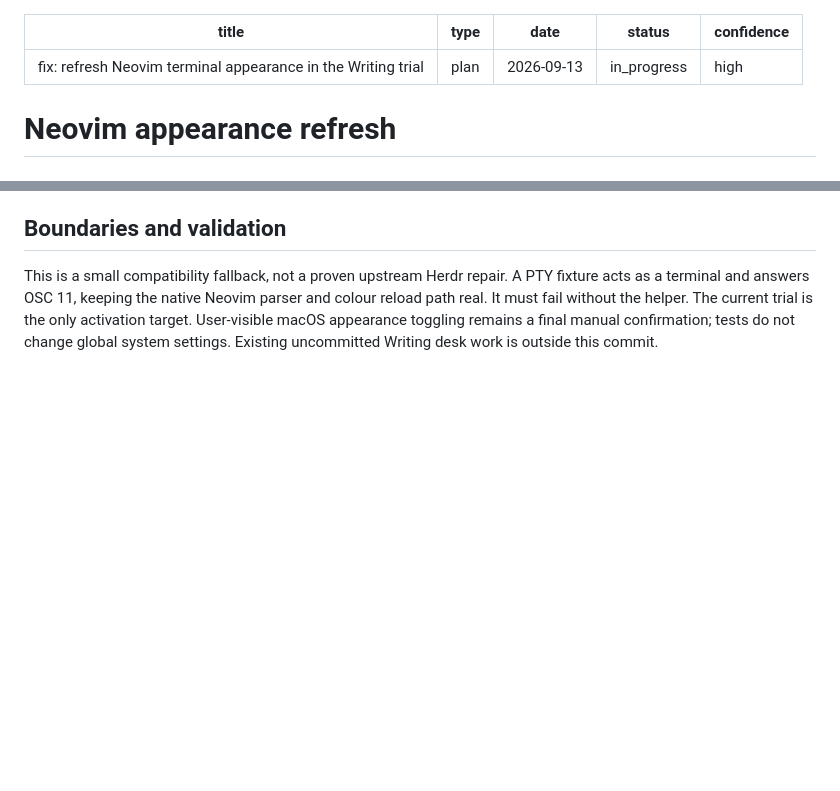
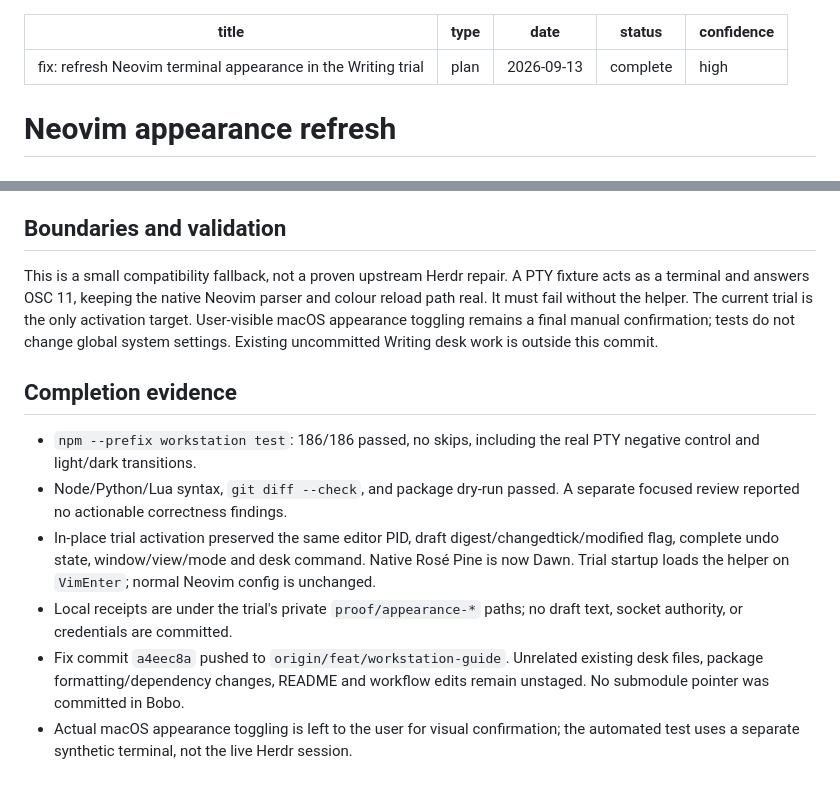
Before and after one commit to ondrej-svec/heart-of-gold-toolkit, a Markdown page: docs/plans/2026-09-13-fix-neovim-appearance-refresh-plan.md, 2 parts joined by grey strips. GitHub-like rendering; blank space fills up the shorter version.

Commit message:
docs(workstation): record appearance refresh verification

```diff
--- a/docs/plans/2026-09-13-fix-neovim-appearance-refresh-plan.md
+++ b/docs/plans/2026-09-13-fix-neovim-appearance-refresh-plan.md
@@ -2,7 +2,7 @@
 title: "fix: refresh Neovim terminal appearance in the Writing trial"
 type: plan
 date: 2026-09-13
-status: in_progress
+status: complete
 confidence: high
 ---
 
@@ -39,3 +39,12 @@ An opt-in helper in `workstation/integrations/nvim/workstation-appearance.lua` i
 ## Boundaries and validation
 
 This is a small compatibility fallback, not a proven upstream Herdr repair. A PTY fixture acts as a terminal and answers OSC 11, keeping the native Neovim parser and colour reload path real. It must fail without the helper. The current trial is the only activation target. User-visible macOS appearance toggling remains a final manual confirmation; tests do not change global system settings. Existing uncommitted Writing desk work is outside this commit.
+
+## Completion evidence
+
+- `npm --prefix workstation test`: 186/186 passed, no skips, including the real PTY negative control and light/dark transitions.
+- Node/Python/Lua syntax, `git diff --check`, and package dry-run passed. A separate focused review reported no actionable correctness findings.
+- In-place trial activation preserved the same editor PID, draft digest/changedtick/modified flag, complete undo state, window/view/mode and desk command. Native Rosé Pine is now Dawn. Trial startup loads the helper on `VimEnter`; normal Neovim config is unchanged.
+- Local receipts are under the trial's private `proof/appearance-*` paths; no draft text, socket authority, or credentials are committed.
+- Fix commit `a4eec8a` pushed to `origin/feat/workstation-guide`. Unrelated existing desk files, package formatting/dependency changes, README and workflow edits remain unstaged. No submodule pointer was committed in Bobo.
+- Actual macOS appearance toggling is left to the user for visual confirmation; the automated test uses a separate synthetic terminal, not the live Herdr session.
```
Also changed, not shown: other parts of docs/plans/2026-09-13-fix-neovim-appearance-refresh-plan.md (+1 -1 lines).
